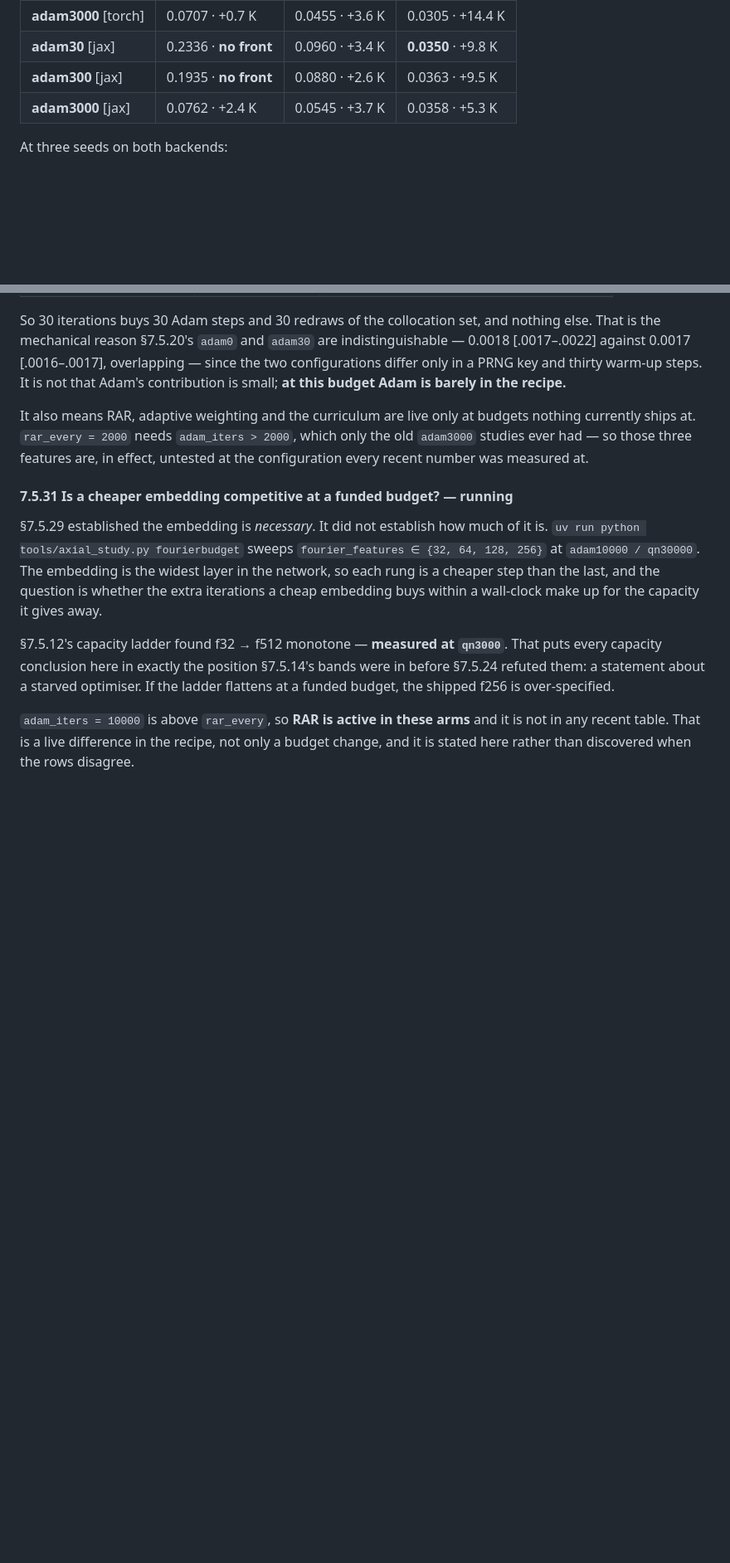
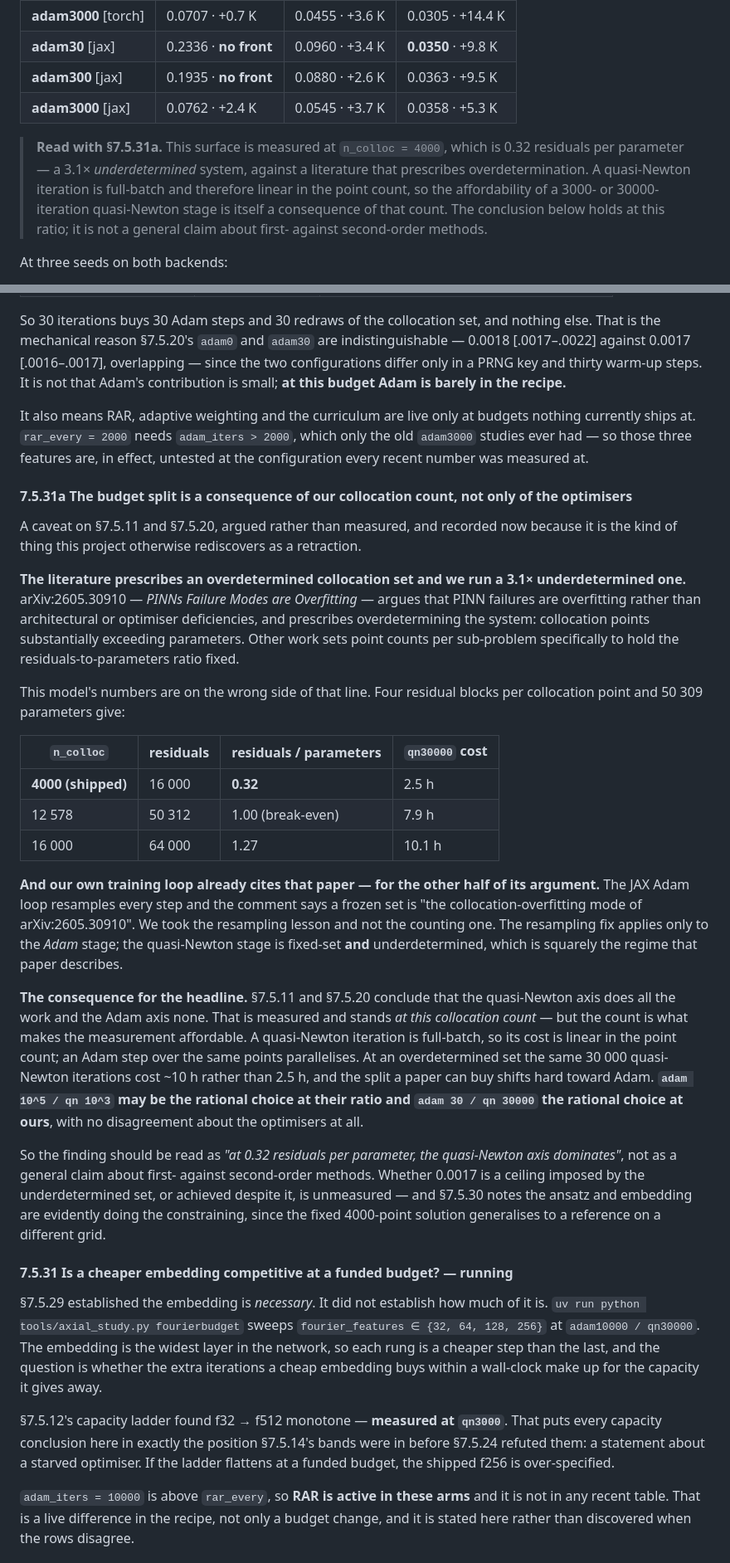
Before and after one commit to ppigazzini/pinn-sfr-transient, a Markdown page: docs/axial_nn.md, 2 parts joined by grey strips. Shown at 83% size. Rendered like a GitHub page; blank space fills up the shorter version.

Commit message:
docs: the budget split is downstream of our collocation count
A caveat on 7.5.11 and 7.5.20, argued rather than measured, recorded now because
this project otherwise rediscovers this class of thing as a retraction.

arXiv:2605.30910 -- "PINNs Failure Modes are Overfitting" -- argues PINN failures
are overfitting rather than architecture or optimiser, and prescribes an
OVERdetermined collocation set. We run a 3.1x underdetermined one: four residual
blocks per point and 50309 parameters put the shipped n_colloc = 4000 at 0.32
residuals per parameter, against a break-even of 12578 and your 16000 at 1.27.

And our own Adam loop already cites that paper, for the other half of its
argument: it resamples every step because "training on a frozen set is the
collocation-overfitting mode of arXiv:2605.30910". We took the resampling lesson
and not the counting one -- and resampling only fixes the ADAM stage, while the
quasi-Newton stage is fixed-set AND underdetermined, which is squarely the regime
that paper describes.

Why it bears on the headline: a quasi-Newton iteration is full-batch and so
linear in the point count, while an Adam step over the same points parallelises.
At an overdetermined set the same 30000 quasi-Newton iterations cost ~10 h rather
than 2.5 h, and the split a paper can afford shifts hard toward Adam. So
adam 1e5 / qn 1e3 may be the rational choice at their ratio and adam 30 / qn
30000 the rational choice at ours, with no disagreement about the optimisers at
all -- which is a much better explanation of the literature than assuming it is
wrong.

"The quasi-Newton axis does all the work" is therefore scoped to 0.32 residuals
per parameter, in 7.5.11's own box and in the README. Whether 0.0017 is a ceiling
imposed by the underdetermined set or reached despite it is unmeasured; 7.5.30
cuts the other way, since the fixed 4000-point solution generalises to a
reference on a different grid.

```diff
--- a/docs/axial_nn.md
+++ b/docs/axial_nn.md
@@ -2000,6 +2000,13 @@ worst-seed margin:
 | **adam300** [jax] | 0.1935 · **no front** | 0.0880 · +2.6 K | 0.0363 · +9.5 K |
 | **adam3000** [jax] | 0.0762 · +2.4 K | 0.0545 · +3.7 K | 0.0358 · +5.3 K |
 
+> **Read with §7.5.31a.** This surface is measured at `n_colloc = 4000`, which is 0.32
+> residuals per parameter — a 3.1× *underdetermined* system, against a literature that
+> prescribes overdetermination. A quasi-Newton iteration is full-batch and therefore
+> linear in the point count, so the affordability of a 3000- or 30000-iteration
+> quasi-Newton stage is itself a consequence of that count. The conclusion below holds at
+> this ratio; it is not a general claim about first- against second-order methods.
+
 At three seeds on both backends:
 
 - **The quasi-Newton axis is monotone across two decades**, in `T_s` and in margin,
@@ -2943,6 +2950,51 @@ It also means RAR, adaptive weighting and the curriculum are live only at budget
 currently ships at. `rar_every = 2000` needs `adam_iters > 2000`, which only the old
 `adam3000` studies ever had — so those three features are, in effect, untested at the
 configuration every recent number was measured at.
+
+#### 7.5.31a The budget split is a consequence of our collocation count, not only of the optimisers
+
+A caveat on §7.5.11 and §7.5.20, argued rather than measured, and recorded now because it
+is the kind of thing this project otherwise rediscovers as a retraction.
+
+**The literature prescribes an overdetermined collocation set and we run a 3.1×
+underdetermined one.** arXiv:2605.30910 — *PINNs Failure Modes are Overfitting* — argues
+that PINN failures are overfitting rather than architectural or optimiser deficiencies,
+and prescribes overdetermining the system: collocation points substantially exceeding
+parameters. Other work sets point counts per sub-problem specifically to hold the
+residuals-to-parameters ratio fixed.
+
+This model's numbers are on the wrong side of that line. Four residual blocks per
+collocation point and 50 309 parameters give:
+
+| `n_colloc` | residuals | residuals / parameters | `qn30000` cost |
+|---|---|---|---|
+| **4000 (shipped)** | 16 000 | **0.32** | 2.5 h |
+| 12 578 | 50 312 | 1.00 (break-even) | 7.9 h |
+| 16 000 | 64 000 | 1.27 | 10.1 h |
+
+**And our own training loop already cites that paper — for the other half of its
+argument.** The JAX Adam loop resamples every step and the comment says a frozen set is
+"the collocation-overfitting mode of arXiv:2605.30910". We took the resampling lesson and
+not the counting one. The resampling fix applies only to the *Adam* stage; the
+quasi-Newton stage is fixed-set **and** underdetermined, which is squarely the regime that
+paper describes.
+
+**The consequence for the headline.** §7.5.11 and §7.5.20 conclude that the quasi-Newton
+axis does all the work and the Adam axis none. That is measured and stands *at this
+collocation count* — but the count is what makes the measurement affordable. A
+quasi-Newton iteration is full-batch, so its cost is linear in the point count; an Adam
+step over the same points parallelises. At an overdetermined set the same 30 000
+quasi-Newton iterations cost ~10 h rather than 2.5 h, and the split a paper can buy shifts
+hard toward Adam. **`adam 10^5 / qn 10^3` may be the rational choice at their ratio and
+`adam 30 / qn 30000` the rational choice at ours**, with no disagreement about the
+optimisers at all.
+
+So the finding should be read as *"at 0.32 residuals per parameter, the quasi-Newton axis
+dominates"*, not as a general claim about first- against second-order methods. Whether
+0.0017 is a ceiling imposed by the underdetermined set, or achieved despite it, is
+unmeasured — and §7.5.30 notes the ansatz and embedding are evidently doing the
+constraining, since the fixed 4000-point solution generalises to a reference on a
+different grid.
 
 #### 7.5.31 Is a cheaper embedding competitive at a funded budget? — running
 
```
Also changed, not shown: README.md (+9 -0 lines).
